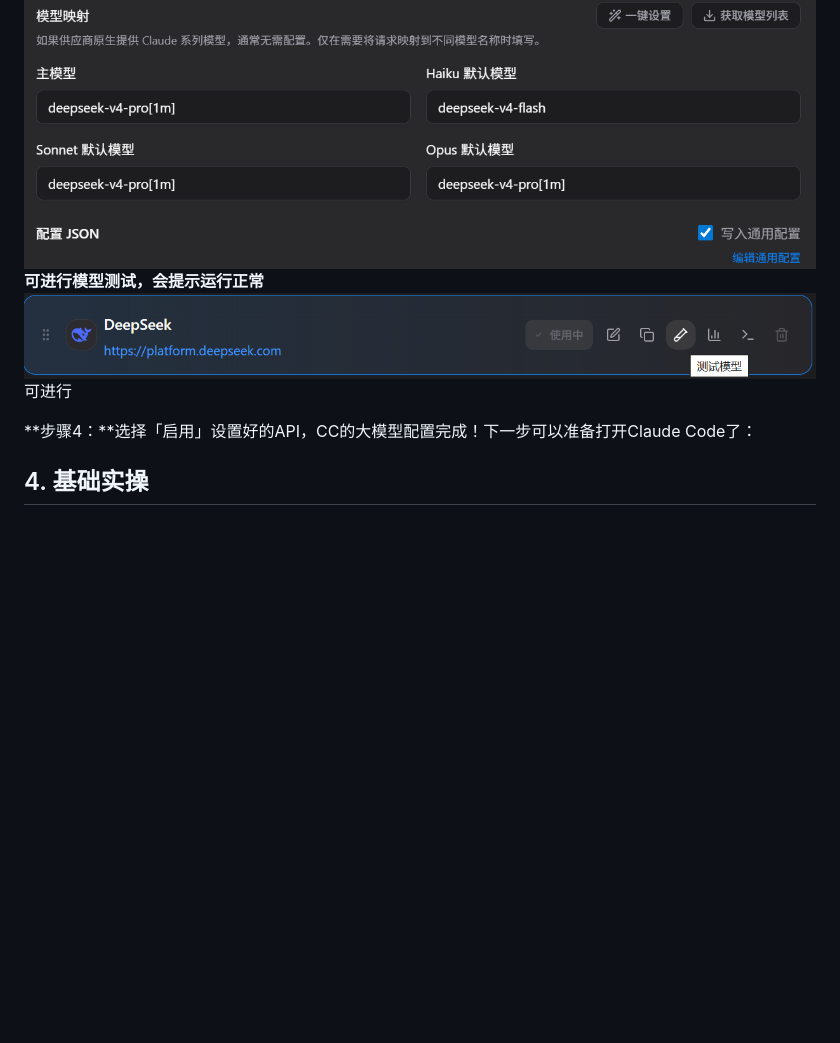
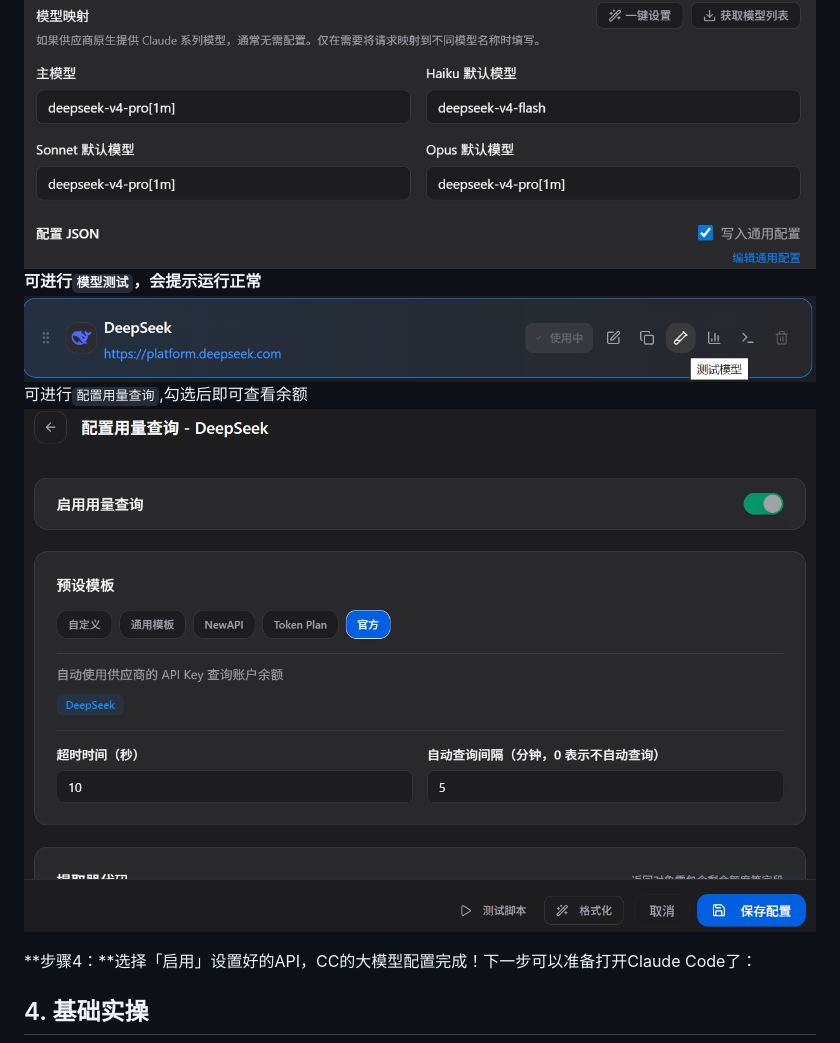
Before and after one commit to Dreamfall-glitch/study-materials, a Markdown page: 环境配置/Claude Code配置.md, the part around the change. Drawn GitHub-style; pictures changed too: 环境配置/assets/Claude Code配置/file-20260513145751509.png (added); blank space fills up the shorter version.

Commit message:
vault backup: 2026-05-13 14:58:28

```diff
--- a/环境配置/Claude Code配置.md
+++ b/环境配置/Claude Code配置.md
@@ -228,9 +228,10 @@ claude --version
 
 **步骤3：**以 **DeepSeek** 为例，选择对应厂商（中国版），然后填写API Key并配置模型：
 ![](assets/Claude%20Code配置/file-20260513145427547.png)
-可进行模型测试，会提示**运行正常**
+可进行`模型测试`，会提示**运行正常**
 ![697](assets/Claude%20Code配置/file-20260513145513665.png)
-可进行
+可进行`配置用量查询`,勾选后即可查看余额
+![](assets/Claude%20Code配置/file-20260513145751509.png)
 
 **步骤4：**选择「启用」设置好的API，CC的大模型配置完成！下一步可以准备打开Claude Code了：
 
```
